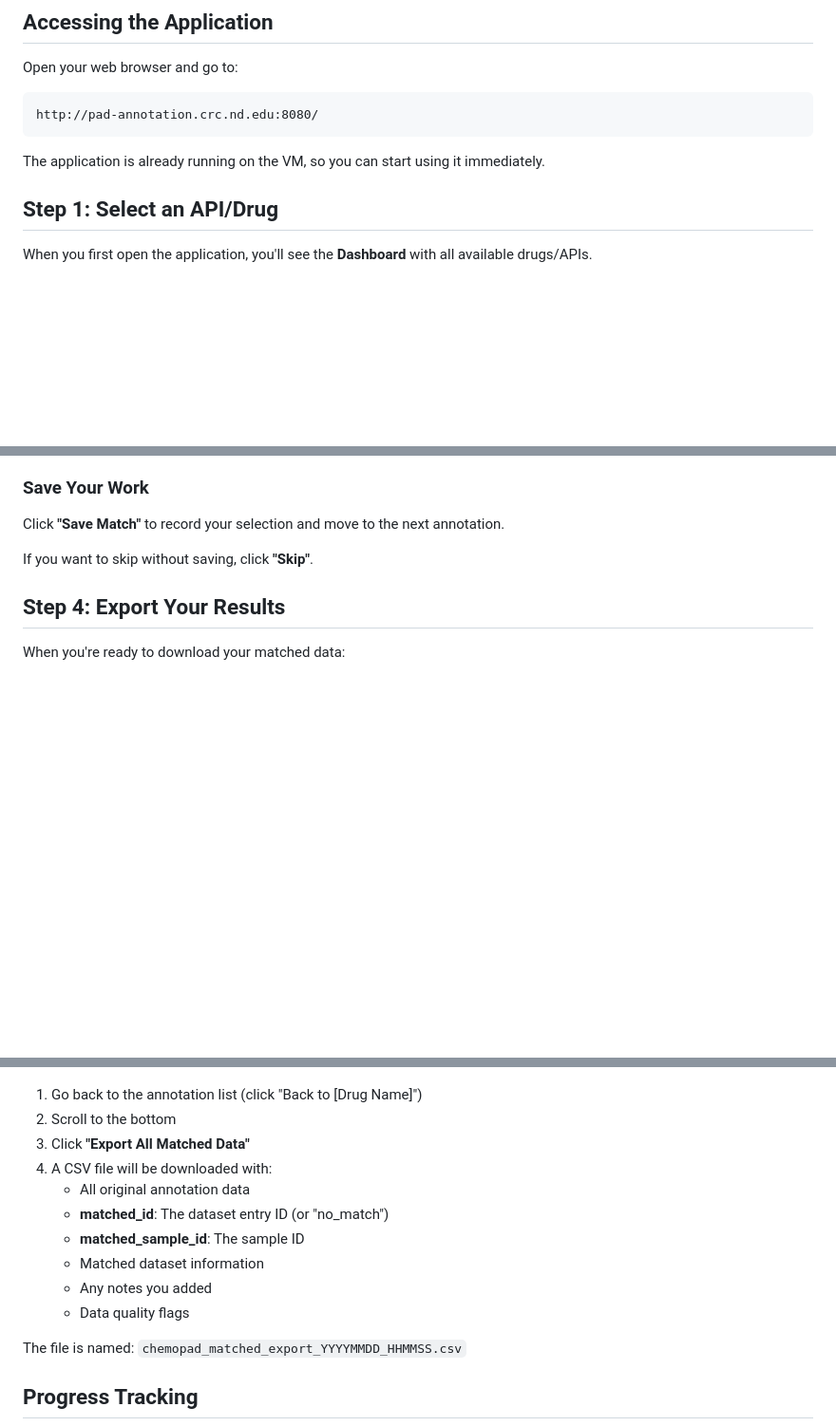
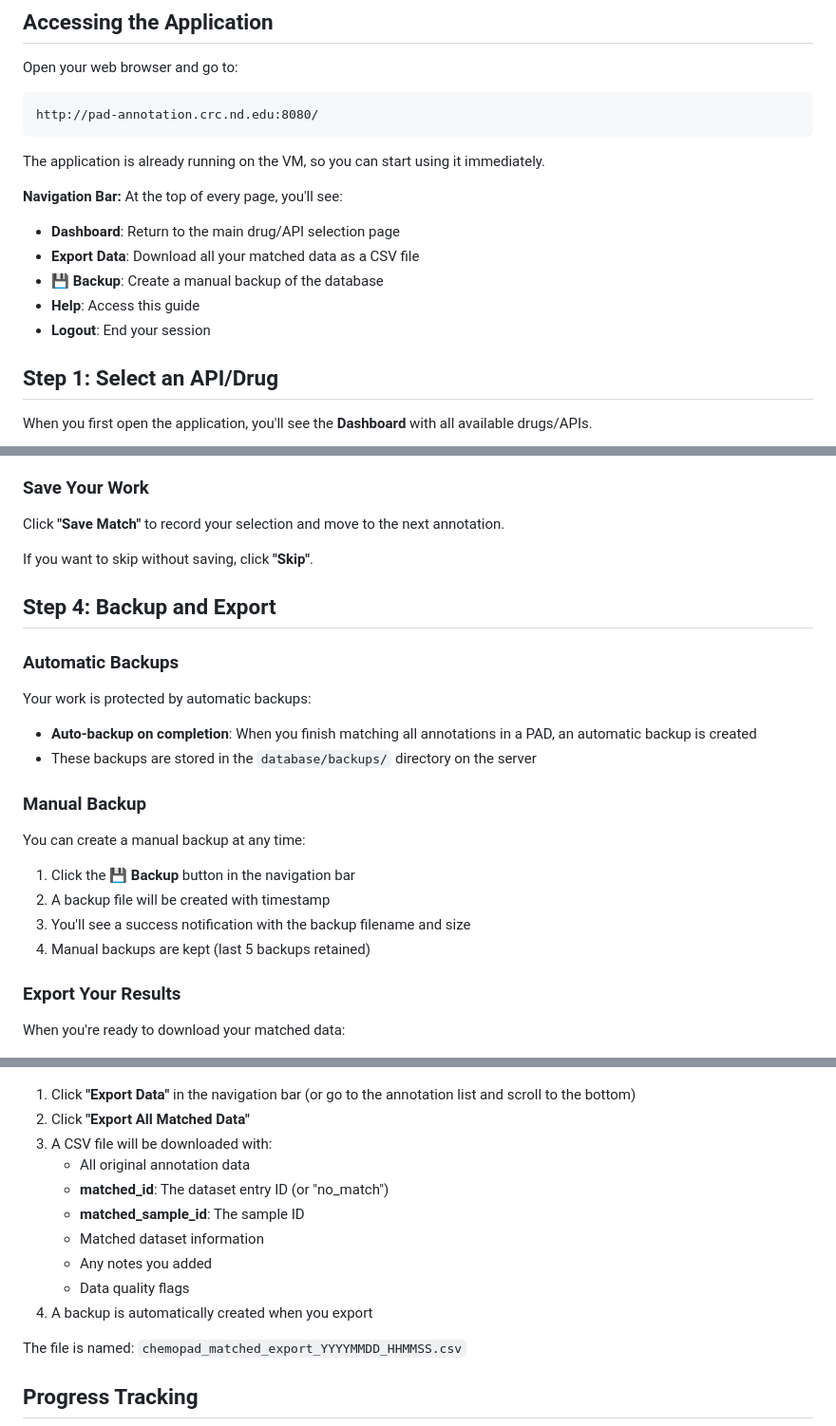
Before and after one commit to psaboia/chemo-pad-annotations, a Markdown page: docs/quick-start.md, 3 parts joined by grey strips. Shown at 95% size. Rendered like a GitHub page; blank space fills up the shorter version.

Commit message:
Update help page with recent features
Add documentation for:
- Navigation bar buttons (Export, Backup, Help, Logout)
- New Candidates and Notes columns in PAD list
- Backup system (automatic and manual)
- Multi-user FAQ section
- Session and logout behavior

Updated date to November 2025

````diff
--- a/docs/quick-start.md
+++ b/docs/quick-start.md
@@ -11,6 +11,14 @@ http://pad-annotation.crc.nd.edu:8080/
 ```
 
 The application is already running on the VM, so you can start using it immediately.
+
+**Navigation Bar:**
+At the top of every page, you'll see:
+- **Dashboard**: Return to the main drug/API selection page
+- **Export Data**: Download all your matched data as a CSV file
+- **💾 Backup**: Create a manual backup of the database
+- **Help**: Access this guide
+- **Logout**: End your session
 
 ## Step 1: Select an API/Drug
 
@@ -114,22 +124,38 @@ Click **"Save Match"** to record your selection and move to the next annotation.
 
 If you want to skip without saving, click **"Skip"**.
 
-## Step 4: Export Your Results
+## Step 4: Backup and Export
+
+### Automatic Backups
+
+Your work is protected by automatic backups:
+- **Auto-backup on completion**: When you finish matching all annotations in a PAD, an automatic backup is created
+- These backups are stored in the `database/backups/` directory on the server
+
+### Manual Backup
+
+You can create a manual backup at any time:
+1. Click the **💾 Backup** button in the navigation bar
+2. A backup file will be created with timestamp
+3. You'll see a success notification with the backup filename and size
+4. Manual backups are kept (last 5 backups retained)
+
+### Export Your Results
 
 When you're ready to download your matched data:
 
 ![Export Option](figs/match-page-export.png)
 
-1. Go back to the annotation list (click "Back to [Drug Name]")
-2. Scroll to the bottom
-3. Click **"Export All Matched Data"**
-4. A CSV file will be downloaded with:
+1. Click **"Export Data"** in the navigation bar (or go to the annotation list and scroll to the bottom)
+2. Click **"Export All Matched Data"**
+3. A CSV file will be downloaded with:
    - All original annotation data
    - **matched_id**: The dataset entry ID (or "no_match")
    - **matched_sample_id**: The sample ID
    - Matched dataset information
    - Any notes you added
    - Data quality flags
+4. A backup is automatically created when you export
 
 The file is named: `chemopad_matched_export_YYYYMMDD_HHMMSS.csv`
 
````
Also changed, not shown: other parts of docs/quick-start.md (+12 -1 lines).
